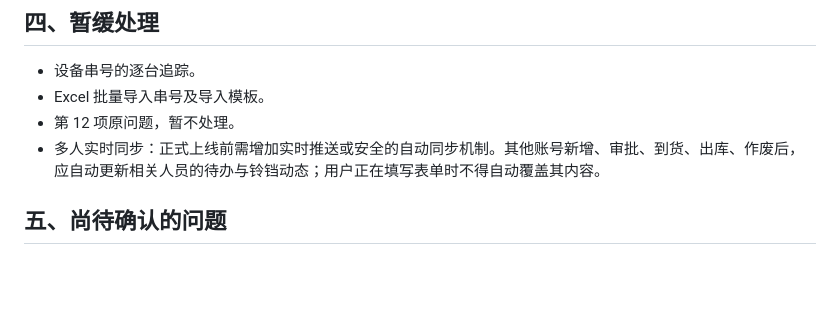
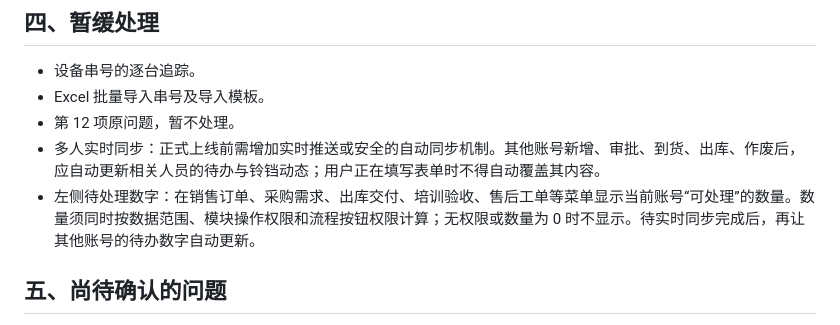
Before and after one commit to lzztmss/Hope-procurement-system, a Markdown page: docs/采购系统改造需求与待确认事项.md, the part around the change. Rendered like a GitHub page; blank space fills up the shorter version.

Commit message:
docs: record permission-aware task badges

```diff
--- a/docs/采购系统改造需求与待确认事项.md
+++ b/docs/采购系统改造需求与待确认事项.md
@@ -133,6 +133,7 @@
 - Excel 批量导入串号及导入模板。
 - 第 12 项原问题，暂不处理。
 - 多人实时同步：正式上线前需增加实时推送或安全的自动同步机制。其他账号新增、审批、到货、出库、作废后，应自动更新相关人员的待办与铃铛动态；用户正在填写表单时不得自动覆盖其内容。
+- 左侧待处理数字：在销售订单、采购需求、出库交付、培训验收、售后工单等菜单显示当前账号“可处理”的数量。数量须同时按数据范围、模块操作权限和流程按钮权限计算；无权限或数量为 0 时不显示。待实时同步完成后，再让其他账号的待办数字自动更新。
 
 ## 五、尚待确认的问题
 
```
